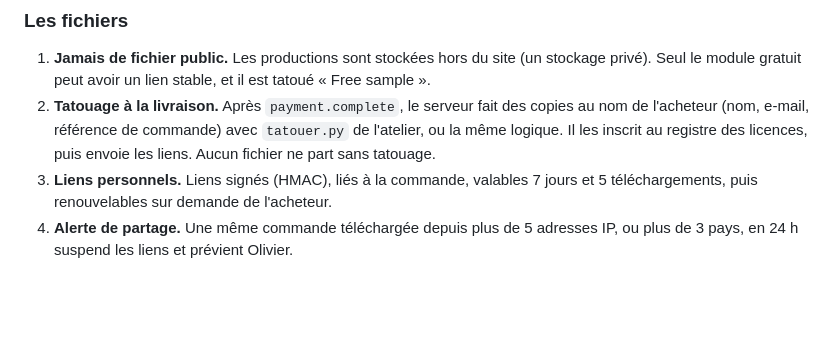
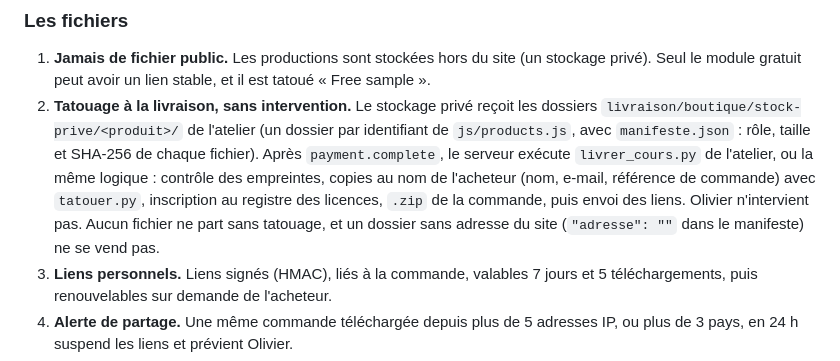
Before and after one commit to olivierdjoukang243/Pas-pas, a Markdown page: docs/serveur.md, the part around the change. Drawn GitHub-style; blank space fills up the shorter version.

Commit message:
Serveur : livraison automatique depuis le stock privé de l'atelier
Co-Authored-By: Claude Opus 5.5 <noreply@anthropic.com>
Claude-Session: https://claude.ai/code/session_01U3h2UiYkF9Yb84McZ52uyR

```diff
--- a/docs/serveur.md
+++ b/docs/serveur.md
@@ -194,7 +194,7 @@ Olivier reçoit un jeton modérateur pour le même salon (lien dans son e-mail d
 
 ### Les fichiers
 1. **Jamais de fichier public.** Les productions sont stockées hors du site (un stockage privé). Seul le module gratuit peut avoir un lien stable, et il est tatoué « Free sample ».
-2. **Tatouage à la livraison.** Après `payment.complete`, le serveur fait des copies au nom de l'acheteur (nom, e-mail, référence de commande) avec `tatouer.py` de l'atelier, ou la même logique. Il les inscrit au registre des licences, puis envoie les liens. Aucun fichier ne part sans tatouage.
+2. **Tatouage à la livraison, sans intervention.** Le stockage privé reçoit les dossiers `livraison/boutique/stock-prive/<produit>/` de l'atelier (un dossier par identifiant de `js/products.js`, avec `manifeste.json` : rôle, taille et SHA-256 de chaque fichier). Après `payment.complete`, le serveur exécute `livrer_cours.py` de l'atelier, ou la même logique : contrôle des empreintes, copies au nom de l'acheteur (nom, e-mail, référence de commande) avec `tatouer.py`, inscription au registre des licences, `.zip` de la commande, puis envoi des liens. Olivier n'intervient pas. Aucun fichier ne part sans tatouage, et un dossier sans adresse du site (`"adresse": ""` dans le manifeste) ne se vend pas.
 3. **Liens personnels.** Liens signés (HMAC), liés à la commande, valables 7 jours et 5 téléchargements, puis renouvelables sur demande de l'acheteur.
 4. **Alerte de partage.** Une même commande téléchargée depuis plus de 5 adresses IP, ou plus de 3 pays, en 24 h suspend les liens et prévient Olivier.
 5. **Éditions web.** Elles s'ouvrent par un lien personnel, et chaque page servie est tatouée au vol. Le jeton n'est valable que pour sa commande.
```
